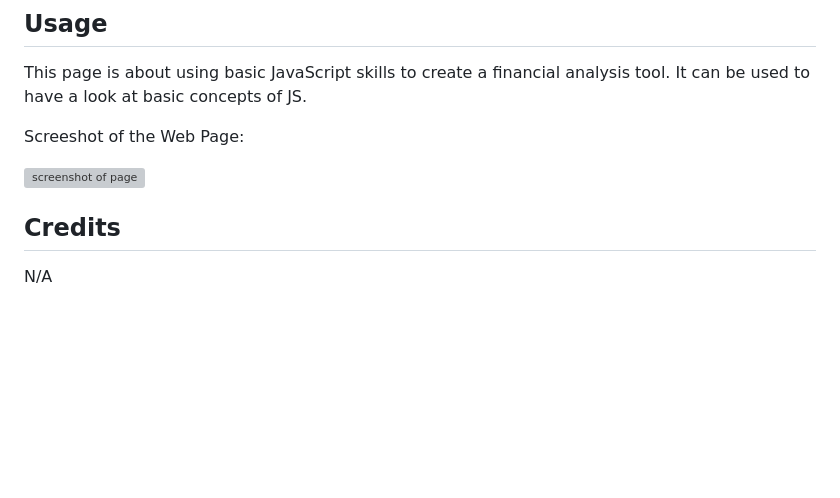
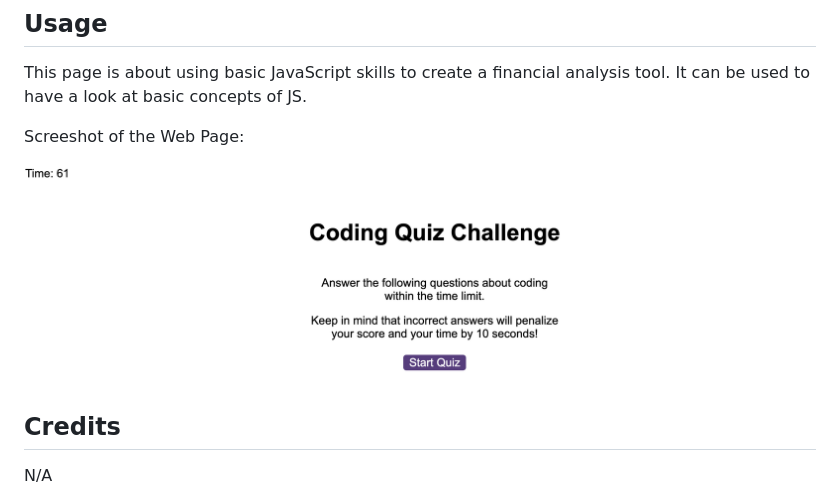
Before and after one commit to Helloseva/Challenge6-CodingQuiz, a Markdown page: README.md, the part around the change. Drawn GitHub-style; pictures changed too: assets/images/screenshot.png (added); blank space fills up the shorter version; grey boxes are pictures that could not be loaded.

Commit message:
screenshot added to readme file

```diff
--- a/README.md
+++ b/README.md
@@ -34,7 +34,7 @@ This page is about using basic JavaScript skills to create a financial analysis
 Screeshot of the Web Page:
 
 
-![screenshot of page](images/screenshot.png)
+![screenshot of page](assets/images/screenshot.png)
 
 
 ## Credits
```
Also changed, not shown: 1 other file.
